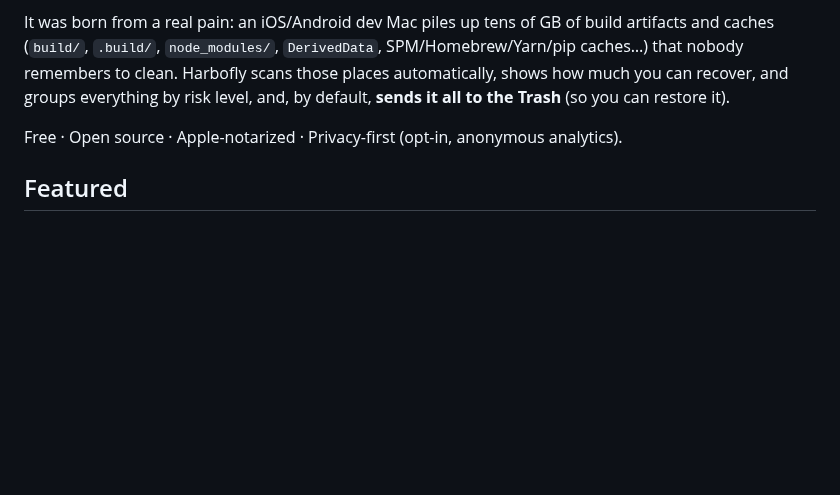
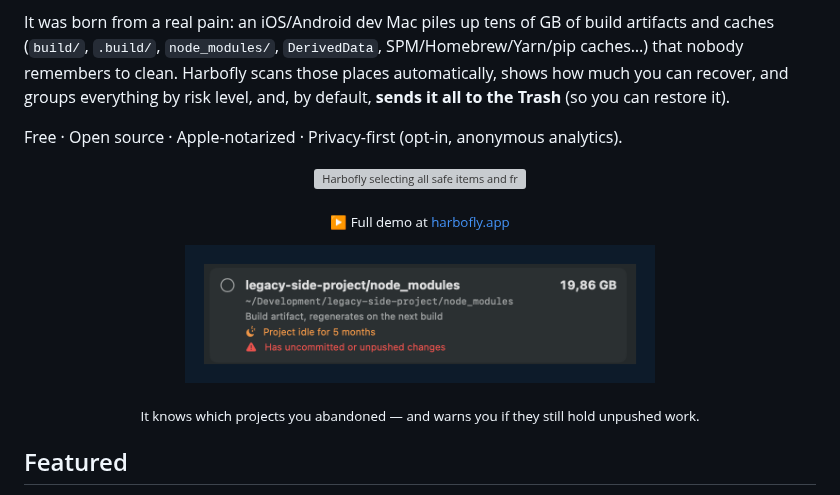
Before and after one commit to carloshpdoc/Harbofly, a Markdown page: README.md, the part around the change. Drawn GitHub-style; pictures changed too: Assets/screenshot-stale.png (added); blank space fills up the shorter version; grey boxes are pictures that could not be loaded.

Commit message:
docs: GIF de demo e screenshot de projetos parados nos READMEs

```diff
--- a/README.md
+++ b/README.md
@@ -11,6 +11,20 @@ A macOS menu-bar app that **finds on its own** what's eating your disk and lets
 It was born from a real pain: an iOS/Android dev Mac piles up tens of GB of build artifacts and caches (`build/`, `.build/`, `node_modules/`, `DerivedData`, SPM/Homebrew/Yarn/pip caches…) that nobody remembers to clean. Harbofly scans those places automatically, shows how much you can recover, and groups everything by risk level, and, by default, **sends it all to the Trash** (so you can restore it).
 
 Free · Open source · Apple-notarized · Privacy-first (opt-in, anonymous analytics).
+
+<p align="center">
+  <img src="Assets/demo.gif" width="440" alt="Harbofly selecting all safe items and freeing 85 GB in one click" />
+</p>
+<p align="center">
+  <sub>▶ Full demo at <a href="https://harbofly.app">harbofly.app</a></sub>
+</p>
+
+<p align="center">
+  <img src="Assets/screenshot-stale.png" width="470" alt="Idle project detection: project idle for 5 months, with a warning about uncommitted or unpushed changes" />
+</p>
+<p align="center">
+  <sub>It knows which projects you abandoned — and warns you if they still hold unpushed work.</sub>
+</p>
 
 ## Featured
 
```
Also changed, not shown: README.pt-BR.md (+14 -0 lines), Assets/screenshot-overview.png (added), 1 other file.
